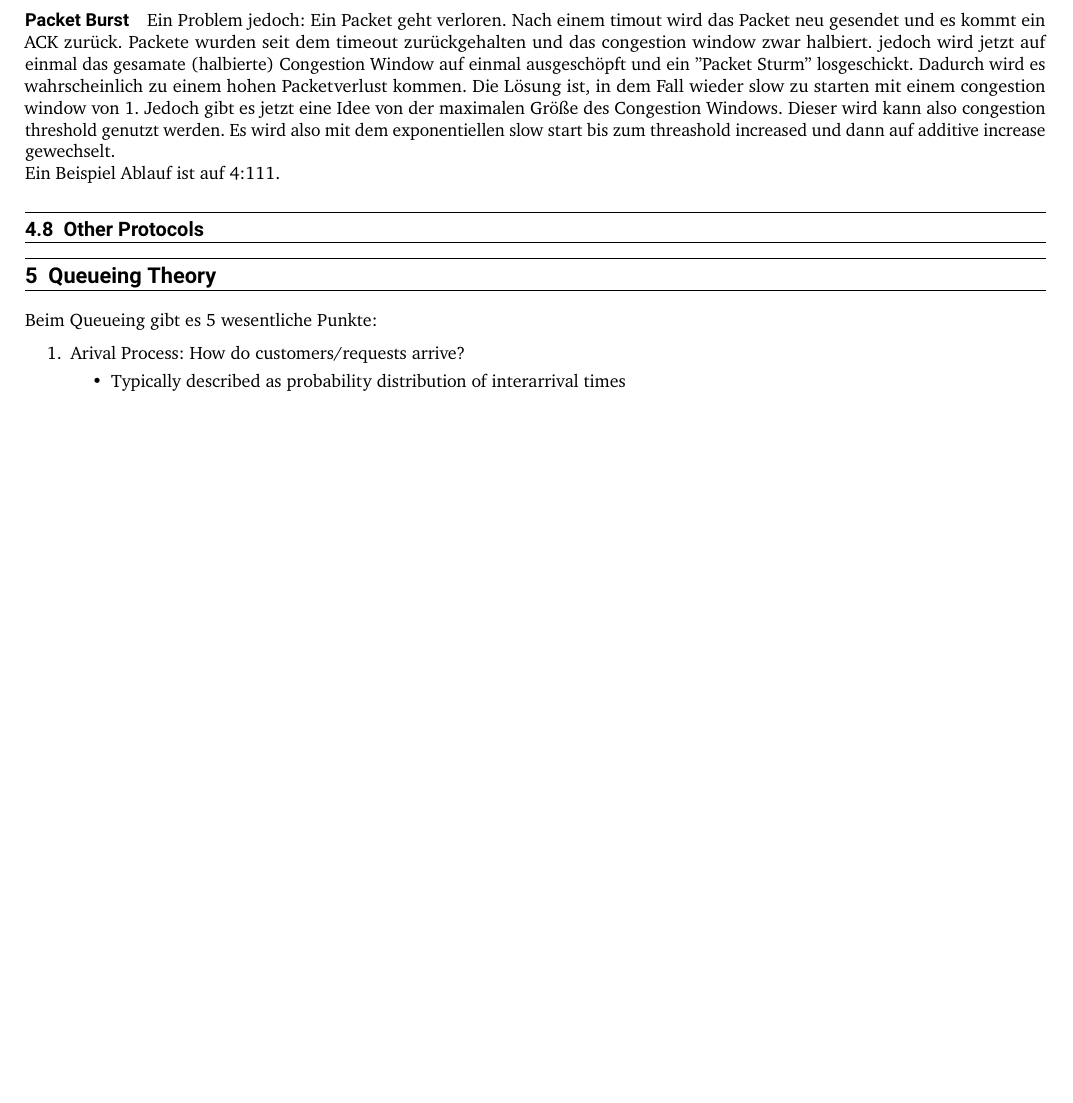
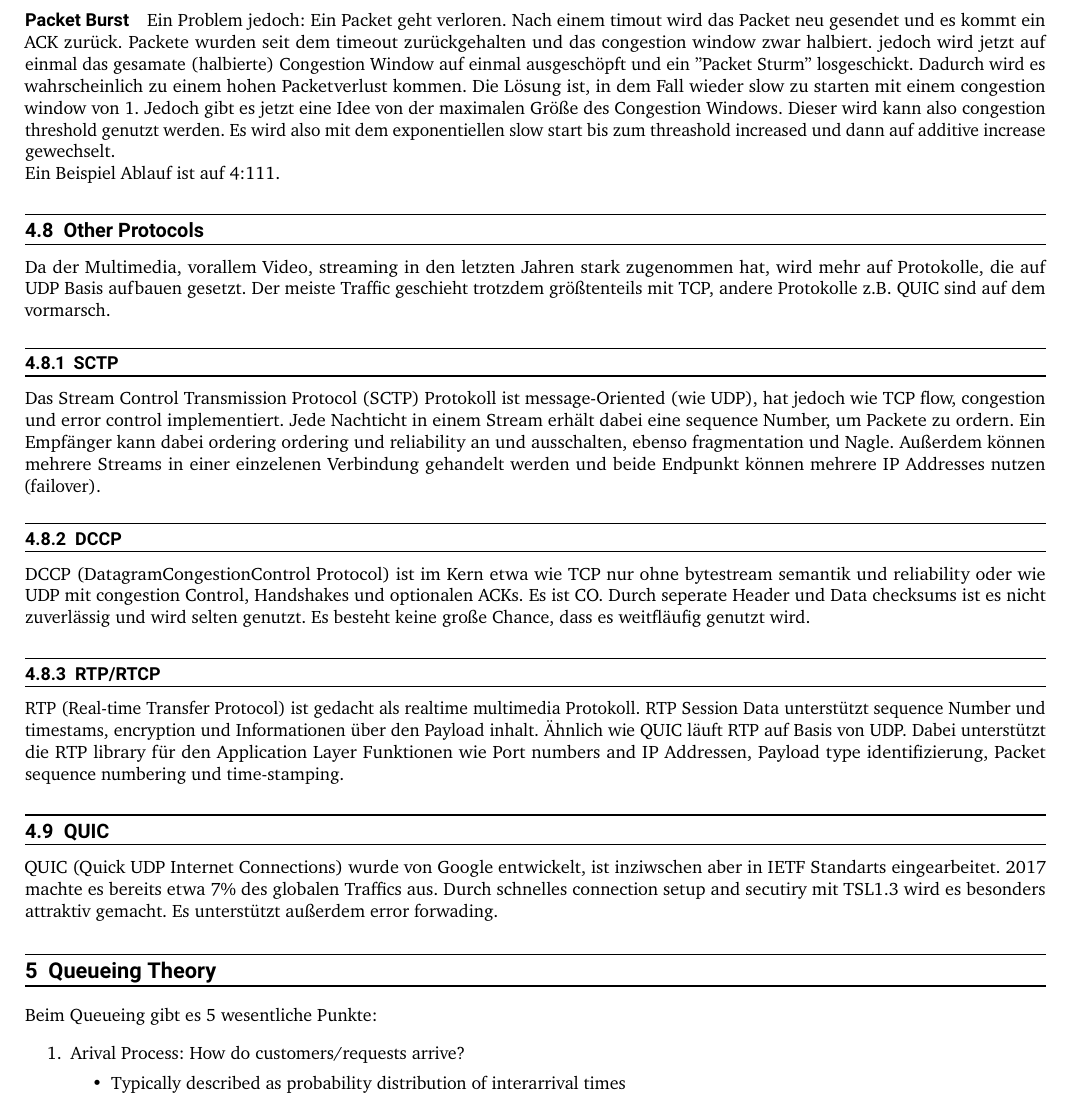
Before and after one commit to tobkratz/CNUVS-Zusammenfassung, a LaTeX document (main.tex, which reads src/4_transport.tex): part of page 22 of 23 before the commit and part of page 22 of 24 after it, cut so that both start at the same text, the shorter picture padded with empty space. Compiled offline with pdfLaTeX.

Commit message:
src/transport: 4:114-4:122

```diff
--- a/src/4_transport.tex
+++ b/src/4_transport.tex
@@ -285,3 +285,16 @@
 				Ein Beispiel Ablauf ist auf 4:111.
 
 	\subsection{Other Protocols}
+		Da der Multimedia, vorallem Video, streaming in den letzten Jahren stark zugenommen hat, wird mehr auf Protokolle, die auf UDP Basis aufbauen gesetzt. Der meiste Traffic geschieht trotzdem größtenteils mit TCP, andere Protokolle z.B. QUIC sind auf dem vormarsch.
+
+		\subsubsection{SCTP}
+			Das Stream Control Transmission Protocol (SCTP) Protokoll ist message-Oriented (wie UDP), hat jedoch wie TCP flow, congestion und error control implementiert. Jede Nachticht in einem Stream erhält dabei eine sequence Number, um Packete zu ordern. Ein Empfänger kann dabei ordering ordering und reliability an und ausschalten, ebenso fragmentation und Nagle. Außerdem können mehrere Streams in einer einzelenen Verbindung gehandelt werden und beide Endpunkt können mehrere IP Addresses nutzen (failover).
+
+		\subsubsection{DCCP}
+			DCCP (DatagramCongestionControl Protocol) ist im Kern etwa wie TCP nur ohne bytestream semantik und reliability oder wie UDP mit congestion Control, Handshakes und optionalen ACKs. Es ist CO. Durch seperate Header und Data checksums ist es nicht zuverlässig und wird selten genutzt. Es besteht keine große Chance, dass es weitfläufig genutzt wird.
+
+		\subsubsection{RTP/RTCP}
+			RTP (Real-time Transfer Protocol) ist gedacht als realtime multimedia Protokoll. RTP Session Data unterstützt sequence Number und timestams, encryption und Informationen über den Payload inhalt. Ähnlich wie QUIC läuft RTP auf Basis von UDP. Dabei unterstützt die RTP library für den Application Layer Funktionen wie Port numbers and IP Addressen, Payload type identifizierung, Packet sequence numbering und time-stamping.
+
+		\subsection{QUIC}
+			QUIC (Quick UDP Internet Connections) wurde von Google entwickelt, ist inziwschen aber in IETF Standarts eingearbeitet. 2017 machte es bereits etwa 7\% des globalen Traffics aus. Durch schnelles connection setup and secutiry mit TSL1.3 wird es besonders attraktiv gemacht. Es unterstützt außerdem error forwading.
```
Also changed, not shown: main.pdf.
